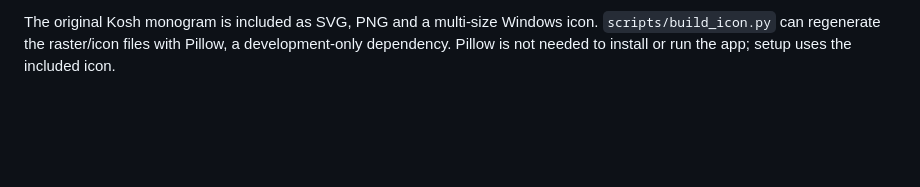
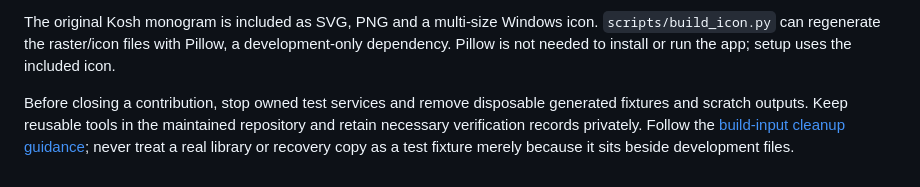
Before and after one commit to needanotheremailid/kosh-desktop, a Markdown page: CONTRIBUTING.md, the part around the change. Drawn GitHub-style; blank space fills up the shorter version.

```diff
--- a/CONTRIBUTING.md
+++ b/CONTRIBUTING.md
@@ -53,3 +53,5 @@ Use export-source.ps1 for distribution, then inspect the archive/manifest. No da
 Verified development-package metadata lists PyMuPDF as dual AGPL 3.0/Artifex Commercial, python-docx as MIT and lxml as BSD-3-Clause. Treat dependency distribution/licensing as a separate release decision; no MIT-only bundle is claimed.
 
 The original Kosh monogram is included as SVG, PNG and a multi-size Windows icon. `scripts/build_icon.py` can regenerate the raster/icon files with Pillow, a development-only dependency. Pillow is not needed to install or run the app; setup uses the included icon.
+
+Before closing a contribution, stop owned test services and remove disposable generated fixtures and scratch outputs. Keep reusable tools in the maintained repository and retain necessary verification records privately. Follow the [build-input cleanup guidance](BUILDING.md#keep-build-inputs-separate-from-temporary-work); never treat a real library or recovery copy as a test fixture merely because it sits beside development files.
```
Also changed, not shown: BUILDING.md (+8 -0 lines).
